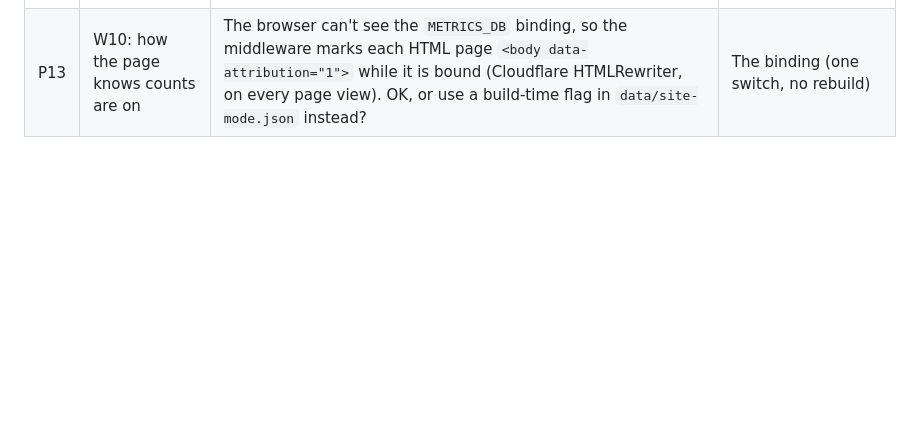
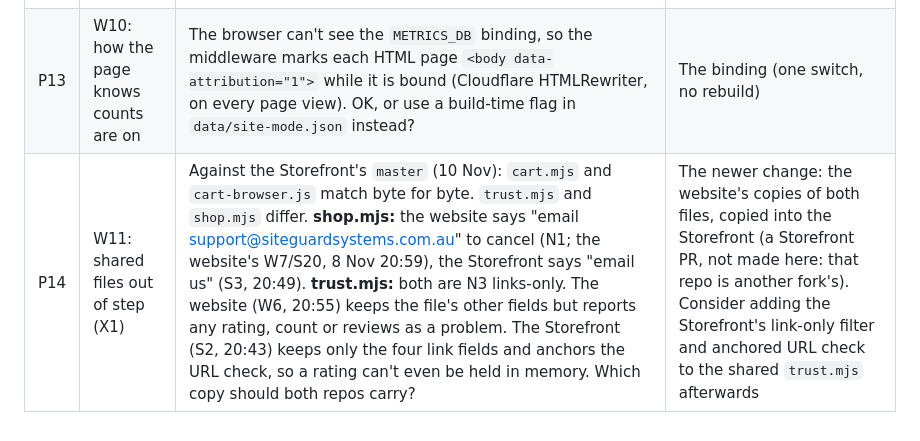
Before and after one commit to SiteGuardSystems/siteguard-website, a Markdown page: DAN_DECISIONS_PARKED.md, the part around the change. Drawn GitHub-style; blank space fills up the shorter version.

Commit message:
Park W11: trust.mjs and shop.mjs differ from the Storefront (P14)
Co-Authored-By: Claude Opus 5.5 <noreply@anthropic.com>

```diff
--- a/DAN_DECISIONS_PARKED.md
+++ b/DAN_DECISIONS_PARKED.md
@@ -24,3 +24,4 @@ in `DAN_DECISIONS_PENDING.md`.
 |---|---|---|---|
 | P12 | W10: enquiry utm only while counts are on | #45 sent three utm values with every enquiry (`sg_utm`) whether or not campaign counts were on. W10 (#55) replaces that: the six attribution fields go with an enquiry only while `METRICS_DB` is bound (the website's campaign-counts switch). Until then, no utm goes to `/api/lead`. OK? | Yes: off until counts are on |
 | P13 | W10: how the page knows counts are on | The browser can't see the `METRICS_DB` binding, so the middleware marks each HTML page `<body data-attribution="1">` while it is bound (Cloudflare HTMLRewriter, on every page view). OK, or use a build-time flag in `data/site-mode.json` instead? | The binding (one switch, no rebuild) |
+| P14 | W11: shared files out of step (X1) | Against the Storefront's `master` (10 Nov): `cart.mjs` and `cart-browser.js` match byte for byte. `trust.mjs` and `shop.mjs` differ. **shop.mjs:** the website says "email support@siteguardsystems.com.au" to cancel (N1; the website's W7/S20, 8 Nov 20:59), the Storefront says "email us" (S3, 20:49). **trust.mjs:** both are N3 links-only. The website (W6, 20:55) keeps the file's other fields but reports any rating, count or reviews as a problem. The Storefront (S2, 20:43) keeps only the four link fields and anchors the URL check, so a rating can't even be held in memory. Which copy should both repos carry? | The newer change: the website's copies of both files, copied into the Storefront (a Storefront PR, not made here: that repo is another fork's). Consider adding the Storefront's link-only filter and anchored URL check to the shared `trust.mjs` afterwards |
```
